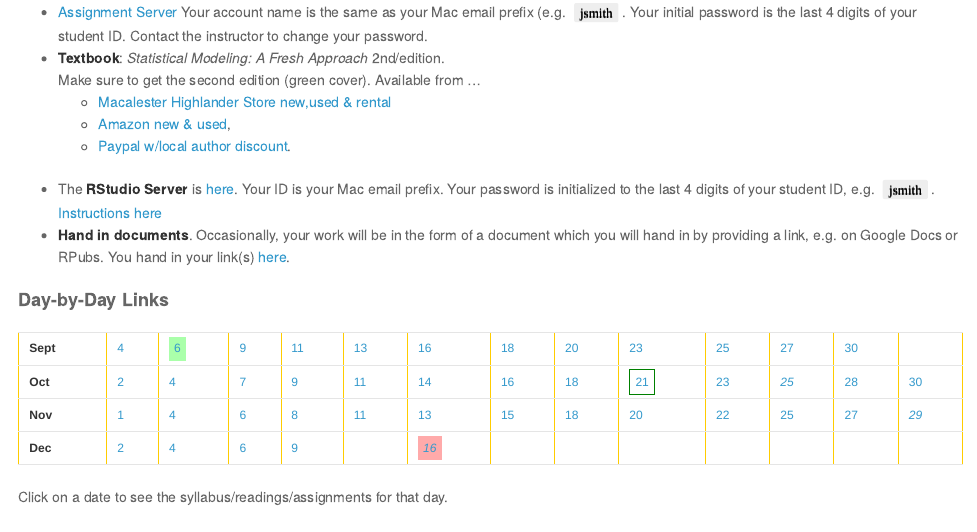
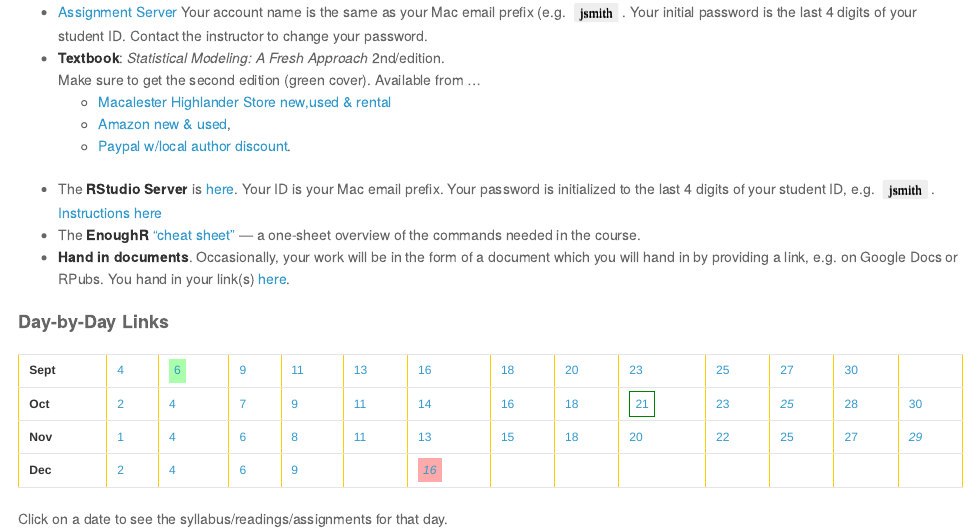
Before and after one commit to dtkaplan/Stats155, an R Markdown document (index.Rmd): the page in a window 1100 px wide, from 220 px down. The pictures show the output file index.html that the author committed with the source, opened offline.

Commit message:
Link to EnoughR sheet on front page

````diff
--- a/index.Rmd
+++ b/index.Rmd
@@ -15,6 +15,7 @@ DL <- function(txt,i,style=c("dateNormal","dateBox","dateToday")) sprintf("<a hr
     * [Amazon new & used](http://www.amazon.com/Statistical-Modeling-Approach-Second-Edition/dp/0983965870/ref=sr_1_2?ie=UTF8&qid=1376075392&sr=8-2&keywords=statistical+modeling+a+fresh+approach),
     * [Paypal w/local author discount](Resources/book-paypal.html).
 * The **RStudio Server** is [here](www.macalester.edu/rstudio).  Your ID is your Mac email prefix.  Your password is initialized to the last 4 digits of your student ID, e.g. ```jsmith```. [Instructions here](Resources/Starting-RStudio-Macalester.html)
+* The [**EnoughR** "cheat sheet"](Resources/EnoughR/EnoughR.pdf) --- a one-sheet overview of the commands needed in the course.
 * **Hand in documents**. Occasionally, your work will be in the form of a document which you will hand in by providing a link, e.g. on Google Docs or RPubs.  You hand in your link(s) [here](https://docs.google.com/a/macalester.edu/forms/d/1lTnsxkagwo4SWDg7vsfCnsTPx9x0ShIIPmz7qH7Wk_I/viewform).
 
 ### Day-by-Day Links
````
Also changed, not shown: index.html.
